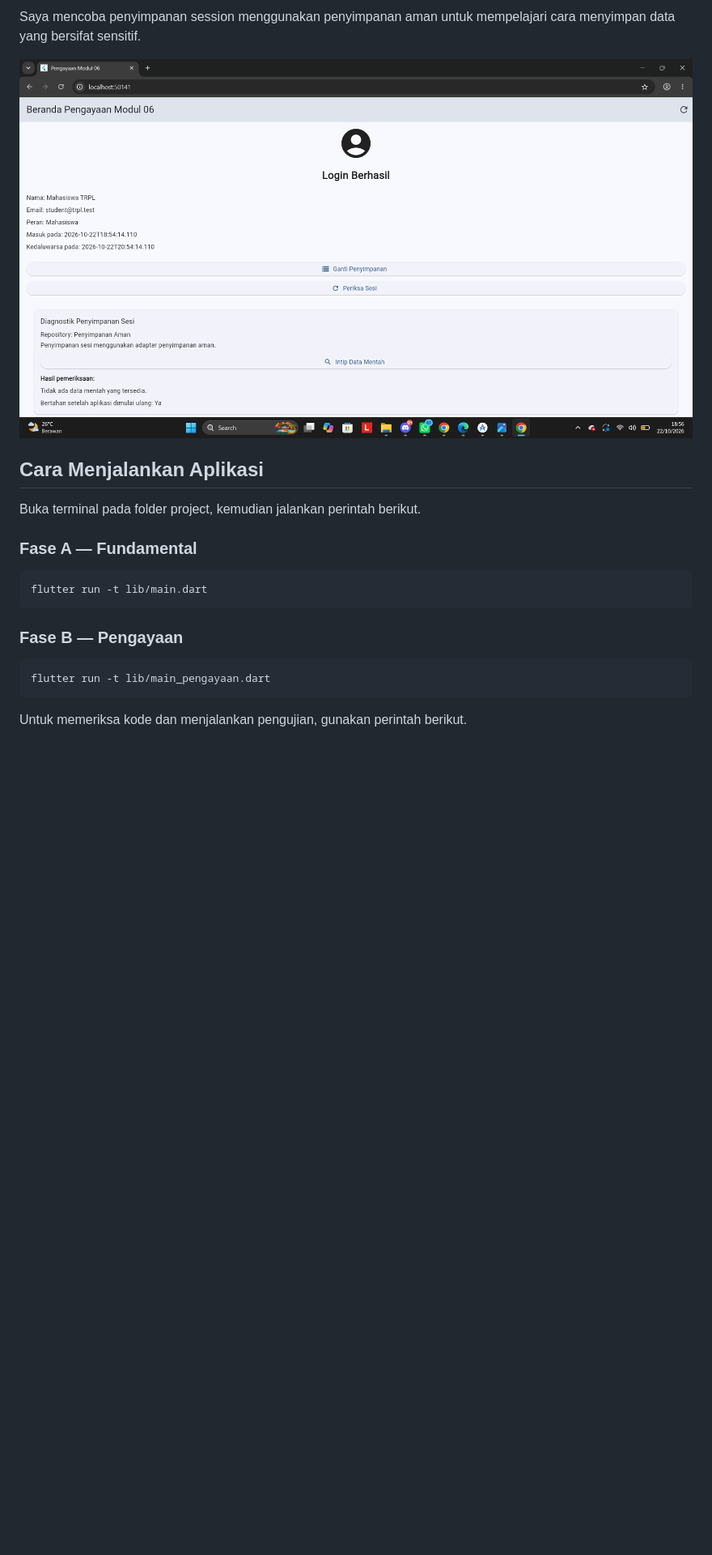
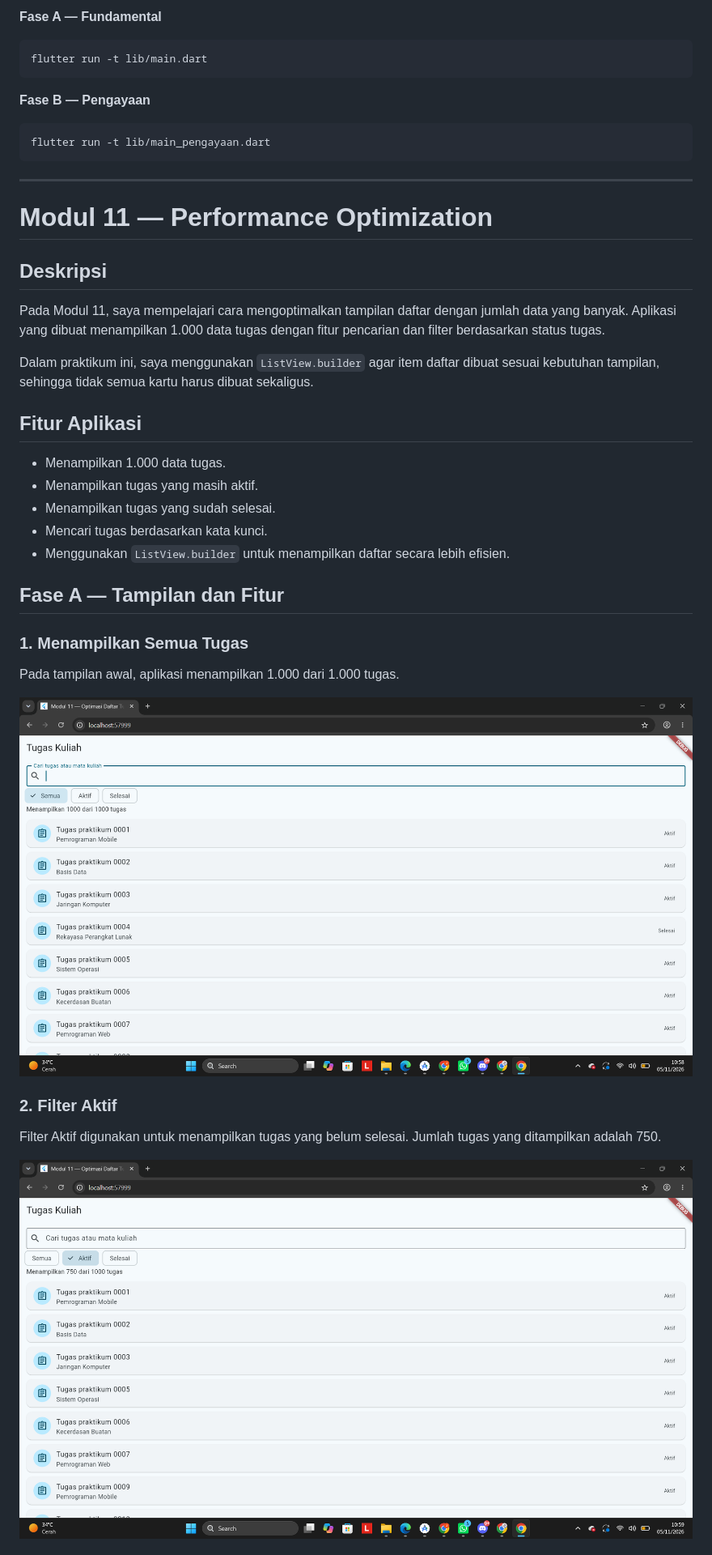
Before and after one commit to jenoyyy/mobail-tugas-362558302004-jeni-kamayanti, a Markdown page: README.md, the part around one of its changes. Shown at 81% size. Drawn GitHub-style; pictures changed too: screenshots/01_all_tasks.png (added), screenshots/02_active_filter.png (added); blank space fills up the shorter version.

Commit message:
docs: update README modul 06 dan modul 11

````diff
--- a/README.md
+++ b/README.md
@@ -78,22 +87,45 @@ Saya mencoba menyimpan session menggunakan Shared Preferences untuk mempelajari
 
-Saya mencoba penyimpanan session menggunakan penyimpanan aman untuk mempelajari cara menyimpan data yang bersifat sensitif.
-
-![Pengujian Session Penyimpanan Aman](screenshots/session-penyimpanan-aman.png)
-
-## Cara Menjalankan Aplikasi
-
-Buka terminal pada folder project, kemudian jalankan perintah berikut.
-
-### Fase A — Fundamental
+**Fase A — Fundamental**
 
 ```bash
 flutter run -t lib/main.dart
 ```
 
-### Fase B — Pengayaan
+**Fase B — Pengayaan**
 
 ```bash
 flutter run -t lib/main_pengayaan.dart
 ```
 
-Untuk memeriksa kode dan menjalankan pengujian, gunakan perintah berikut.
+---
+
+# Modul 11 — Performance Optimization
+
+## Deskripsi
+
+Pada Modul 11, saya mempelajari cara mengoptimalkan tampilan daftar dengan jumlah data yang banyak. Aplikasi yang dibuat menampilkan 1.000 data tugas dengan fitur pencarian dan filter berdasarkan status tugas.
+
+Dalam praktikum ini, saya menggunakan `ListView.builder` agar item daftar dibuat sesuai kebutuhan tampilan, sehingga tidak semua kartu harus dibuat sekaligus.
+
+## Fitur Aplikasi
+
+- Menampilkan 1.000 data tugas.
+- Menampilkan tugas yang masih aktif.
+- Menampilkan tugas yang sudah selesai.
+- Mencari tugas berdasarkan kata kunci.
+- Menggunakan `ListView.builder` untuk menampilkan daftar secara lebih efisien.
+
+## Fase A — Tampilan dan Fitur
+
+### 1. Menampilkan Semua Tugas
+
+Pada tampilan awal, aplikasi menampilkan 1.000 dari 1.000 tugas.
+
+![Semua Tugas](screenshots/01_all_tasks.png)
+
+### 2. Filter Aktif
+
+Filter Aktif digunakan untuk menampilkan tugas yang belum selesai. Jumlah tugas yang ditampilkan adalah 750.
+
+![Filter Aktif](screenshots/02_active_filter.png)
+
````
Also changed, not shown: other parts of README.md (+152 -40 lines), screenshots/03_completed_filter.png (added), screenshots/04_search_task.png (added), screenshots/05_test_passed.png (added), screenshots/06_flutter_analyze.png (added), 1 other file.
